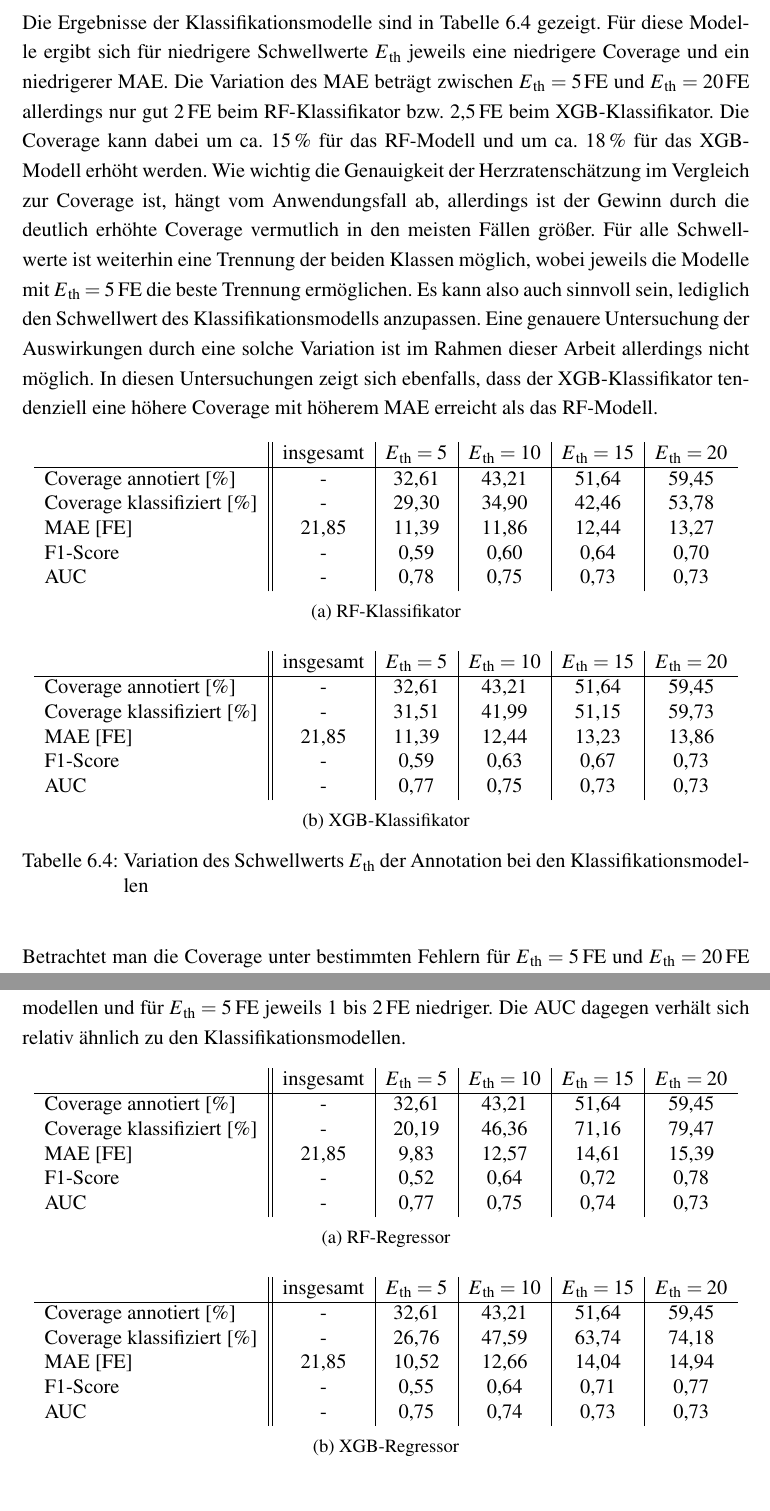
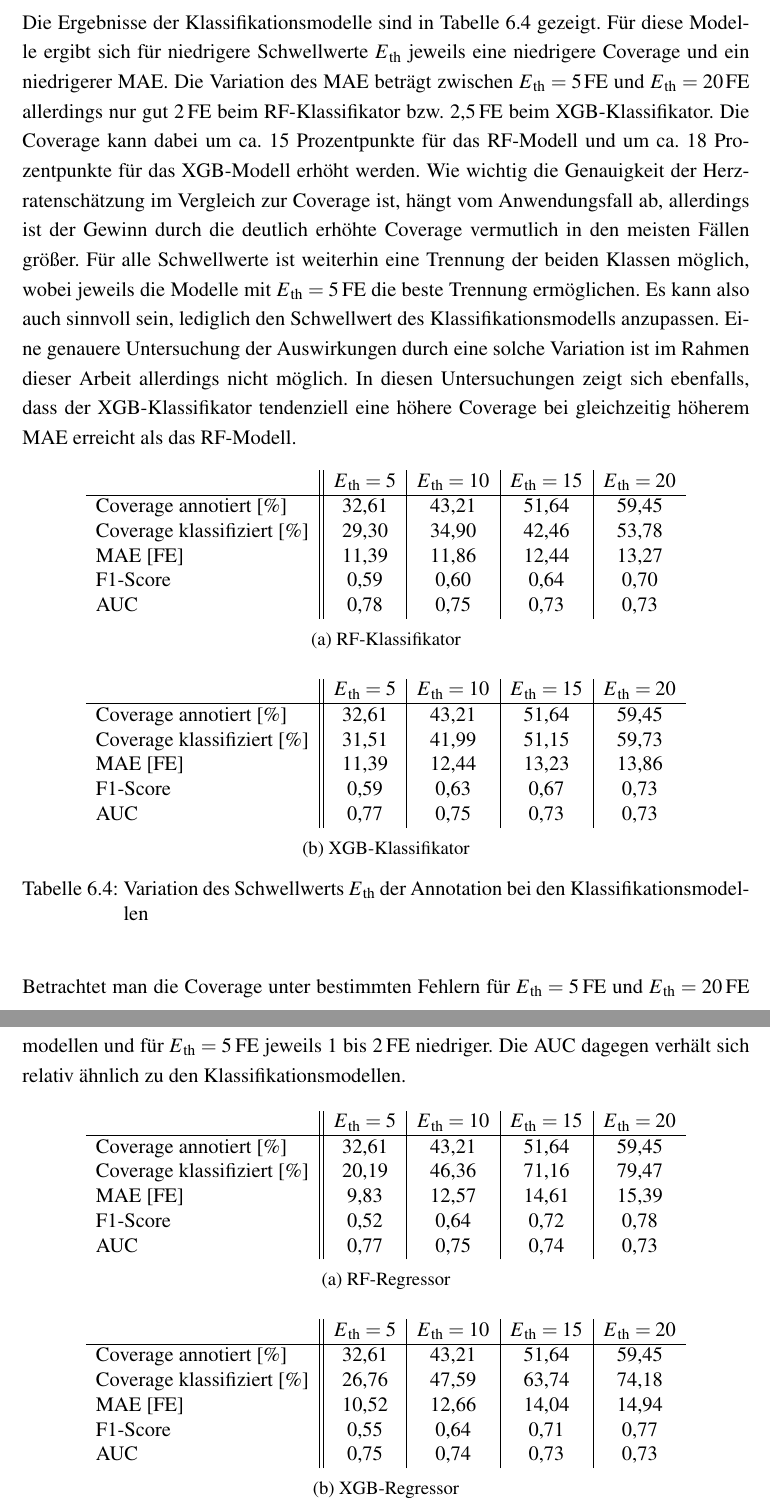
Before and after one commit to Zianor/Bachelorarbeit, a LaTeX thesis (Thesis/000arbeit.tex, which reads Thesis/doc/106evaluation.tex): two parts of pages 76 and 77 of 87, joined at a grey line, cut so that both start at the same text. Compiled offline with pdfLaTeX.

Commit message:
Thesis: Korrekturen

```diff
--- a/Thesis/doc/106evaluation.tex
+++ b/Thesis/doc/106evaluation.tex
@@ -160,31 +161,31 @@ Bei der Betrachtung der Regressionsmodelle zeigt sich, dass es bei dem \ac{XGB}-
 
 Nachdem die generelle Performance der Modelle untersucht wurde, wird nun der Einfluss des verwendeten Schwellwertes $E\textsubscript{th}$ der Annotation untersucht. Dafür werden die vier Modelle jeweils für vier Schwellwerte $E\textsubscript{th}$ trainiert: $E\textsubscript{th} \in \{5, 10, 15, 20\}$.
 
-Die Ergebnisse der Klassifikationsmodelle sind in Tabelle \ref{fig:var-eth-clf} gezeigt. Für diese Modelle ergibt sich für niedrigere Schwellwerte $E\textsubscript{th}$ jeweils eine niedrigere Coverage und ein niedrigerer \ac{MAE}. Die Variation des \ac{MAE} beträgt zwischen $E\textsubscript{th}= 5\,\si{FE}$ und $E\textsubscript{th} = 20\,\si{FE}$ allerdings nur gut 2\,\si{FE} beim \ac{RF}-Klassifikator bzw. 2,5\,\si{FE} beim \ac{XGB}-Klassifikator. Die Coverage kann dabei um ca. 15\,\% für das \ac{RF}-Modell und um ca. 18\,\% für das \ac{XGB}-Modell erhöht werden. Wie wichtig die Genauigkeit der Herzratenschätzung im Vergleich zur Coverage ist, hängt vom Anwendungsfall ab, allerdings ist der Gewinn durch die deutlich erhöhte Coverage vermutlich in den meisten Fällen größer. Für alle Schwellwerte ist weiterhin eine Trennung der beiden Klassen möglich, wobei jeweils die Modelle mit $E\textsubscript{th}= 5\text{\,}\si{FE}$ die beste Trennung ermöglichen. Es kann also auch sinnvoll sein, lediglich den Schwellwert des Klassifikationsmodells anzupassen. Eine genauere Untersuchung der Auswirkungen durch eine solche Variation ist im Rahmen dieser Arbeit allerdings nicht möglich. In diesen Untersuchungen zeigt sich ebenfalls, dass der \ac{XGB}-Klassifikator tendenziell eine höhere Coverage mit höherem \ac{MAE} erreicht als das \ac{RF}-Modell.
+Die Ergebnisse der Klassifikationsmodelle sind in Tabelle \ref{fig:var-eth-clf} gezeigt. Für diese Modelle ergibt sich für niedrigere Schwellwerte $E\textsubscript{th}$ jeweils eine niedrigere Coverage und ein niedrigerer \ac{MAE}. Die Variation des \ac{MAE} beträgt zwischen $E\textsubscript{th}= 5\,\si{FE}$ und $E\textsubscript{th} = 20\,\si{FE}$ allerdings nur gut 2\,\si{FE} beim \ac{RF}-Klassifikator bzw. 2,5\,\si{FE} beim \ac{XGB}-Klassifikator. Die Coverage kann dabei um ca. 15 Prozentpunkte für das \ac{RF}-Modell und um ca. 18 Prozentpunkte für das \ac{XGB}-Modell erhöht werden. Wie wichtig die Genauigkeit der Herzratenschätzung im Vergleich zur Coverage ist, hängt vom Anwendungsfall ab, allerdings ist der Gewinn durch die deutlich erhöhte Coverage vermutlich in den meisten Fällen größer. Für alle Schwellwerte ist weiterhin eine Trennung der beiden Klassen möglich, wobei jeweils die Modelle mit $E\textsubscript{th}= 5\text{\,}\si{FE}$ die beste Trennung ermöglichen. Es kann also auch sinnvoll sein, lediglich den Schwellwert des Klassifikationsmodells anzupassen. Eine genauere Untersuchung der Auswirkungen durch eine solche Variation ist im Rahmen dieser Arbeit allerdings nicht möglich. In diesen Untersuchungen zeigt sich ebenfalls, dass der \ac{XGB}-Klassifikator tendenziell eine höhere Coverage bei gleichzeitig höherem \ac{MAE} erreicht als das \ac{RF}-Modell.
 
 \begin{table}[H]
 	\begin{subfigure}{\textwidth}
 	\centering
-	\begin{tabular}{l || c | c | c | c | c}
-								& insgesamt	& $E\textsubscript{th}=5$	& $E\textsubscript{th}=10$	& $E\textsubscript{th}=15$	& $E\textsubscript{th}=20$	\\ \hline
-	Coverage annotiert [\%]		& -			& 32,61						& 43{,}21 					& 51,64						& 59,45\\
- 	Coverage klassifiziert [\%]	& -			& 29,30						& 34,90 					& 42,46						& 53,78\\
- 	\ac{MAE} [FE]				& 21{,}85	& 11,39						& 11,86						& 12,44						& 13,27\\
- 	F1-Score 					& -			& 0,59						& 0,60						& 0,64						& 0,70\\
- 	AUC 						& -			& 0,78						& 0,75						& 0,73						& 0,73\\
+	\begin{tabular}{l || c | c | c | c}
+								& $E\textsubscript{th}=5$	& $E\textsubscript{th}=10$	& $E\textsubscript{th}=15$	& $E\textsubscript{th}=20$	\\ \hline
+	Coverage annotiert [\%]		& 32,61						& 43{,}21 					& 51,64						& 59,45\\
+ 	Coverage klassifiziert [\%]	& 29,30						& 34,90 					& 42,46						& 53,78\\
+ 	\ac{MAE} [FE]				& 11,39						& 11,86						& 12,44						& 13,27\\
+ 	F1-Score 					& 0,59						& 0,60						& 0,64						& 0,70\\
+ 	AUC 						& 0,78						& 0,75						& 0,73						& 0,73\\
  	\end{tabular}
 	\caption{\ac{RF}-Klassifikator}
 	\end{subfigure}
 	\begin{subfigure}{\textwidth}
 	\centering
-	\begin{tabular}{l || c | c | c | c | c}
-	\multicolumn{6}{l}{	}	\\
-								& insgesamt	& $E\textsubscript{th}=5$	& $E\textsubscript{th}=10$	& $E\textsubscript{th}=15$	& $E\textsubscript{th}=20$	\\ \hline
-	Coverage annotiert [\%]		& -			& 32,61						& 43{,}21 					& 51,64						& 59,45\\
- 	Coverage klassifiziert [\%]	& -			& 31,51						& 41,99 					& 51,15						& 59,73\\
- 	\ac{MAE} [FE]				& 21{,}85	& 11,39						& 12,44						& 13,23						& 13,86\\
- 	F1-Score 					& -			& 0,59						& 0,63						& 0,67						& 0,73\\
- 	AUC 						& -			& 0,77						& 0,75						& 0,73						& 0,73\\
+	\begin{tabular}{l || c | c | c | c}
+	\multicolumn{5}{l}{	}	\\
+								& $E\textsubscript{th}=5$	& $E\textsubscript{th}=10$	& $E\textsubscript{th}=15$	& $E\textsubscript{th}=20$	\\ \hline
+	Coverage annotiert [\%]		& 32,61						& 43{,}21 					& 51,64						& 59,45\\
+ 	Coverage klassifiziert [\%]	& 31,51						& 41,99 					& 51,15						& 59,73\\
+ 	\ac{MAE} [FE]				& 11,39						& 12,44						& 13,23						& 13,86\\
+ 	F1-Score 					& 0,59						& 0,63						& 0,67						& 0,73\\
+ 	AUC 						& 0,77						& 0,75						& 0,73						& 0,73\\
  	\end{tabular}
 	\caption{\ac{XGB}-Klassifikator}
 	\end{subfigure}
@@ -212,26 +213,26 @@ Bei den Regressionsmodellen ist der Einfluss der Variation von $E\textsubscript{
 \begin{table}[H]
 	\begin{subfigure}{\textwidth}
 	\centering
-	\begin{tabular}{l || c | c | c | c | c}
-								& insgesamt	& $E\textsubscript{th}=5$	& $E\textsubscript{th}=10$	& $E\textsubscript{th}=15$	& $E\textsubscript{th}=20$	\\ \hline
-	Coverage annotiert [\%]		& -			& 32,61						& 43{,}21 					& 51,64						& 59,45\\
- 	Coverage klassifiziert [\%]	& -			& 20,19						& 46,36 					& 71,16						& 79,47\\
- 	\ac{MAE} [FE]				& 21{,}85	& 9,83						& 12,57						& 14,61						& 15,39\\
- 	F1-Score 					& -			& 0,52						& 0,64						& 0,72						& 0,78\\
- 	AUC 						& -			& 0,77						& 0,75						& 0,74						& 0,73\\
+	\begin{tabular}{l || c | c | c | c}
+								& $E\textsubscript{th}=5$	& $E\textsubscript{th}=10$	& $E\textsubscript{th}=15$	& $E\textsubscript{th}=20$	\\ \hline
+	Coverage annotiert [\%]		& 32,61						& 43{,}21 					& 51,64						& 59,45\\
+ 	Coverage klassifiziert [\%]	& 20,19						& 46,36 					& 71,16						& 79,47\\
+ 	\ac{MAE} [FE]				& 9,83						& 12,57						& 14,61						& 15,39\\
+ 	F1-Score 					& 0,52						& 0,64						& 0,72						& 0,78\\
+ 	AUC 						& 0,77						& 0,75						& 0,74						& 0,73\\
  	\end{tabular}
 	\caption{\ac{RF}-Regressor}
 	\end{subfigure}
  	\begin{subfigure}{\textwidth}
 	\centering
-	\begin{tabular}{l || c | c | c | c | c}
-	\multicolumn{6}{l}{	}	\\
-								& insgesamt	& $E\textsubscript{th}=5$	& $E\textsubscript{th}=10$	& $E\textsubscript{th}=15$	& $E\textsubscript{th}=20$	\\ \hline
-	Coverage annotiert [\%]		& -			& 32,61						& 43{,}21 					& 51,64						& 59,45\\
- 	Coverage klassifiziert [\%]	& -			& 26,76						& 47,59 					& 63,74						& 74,18\\
- 	\ac{MAE} [FE]				& 21{,}85	& 10,52						& 12,66						& 14,04						& 14,94\\
- 	F1-Score 					& -			& 0,55						& 0,64						& 0,71						& 0,77\\
- 	AUC 						& -			& 0,75						& 0,74						& 0,73						& 0,73\\
+	\begin{tabular}{l || c | c | c | c}
+	\multicolumn{5}{l}{	}	\\
+								& $E\textsubscript{th}=5$	& $E\textsubscript{th}=10$	& $E\textsubscript{th}=15$	& $E\textsubscript{th}=20$	\\ \hline
+	Coverage annotiert [\%]		& 32,61						& 43{,}21 					& 51,64						& 59,45\\
+ 	Coverage klassifiziert [\%]	& 26,76						& 47,59 					& 63,74						& 74,18\\
+ 	\ac{MAE} [FE]				& 10,52						& 12,66						& 14,04						& 14,94\\
+ 	F1-Score 					& 0,55						& 0,64						& 0,71						& 0,77\\
+ 	AUC 						& 0,75						& 0,74						& 0,73						& 0,73\\
  	\end{tabular}
 	\caption{\ac{XGB}-Regressor}
 	\end{subfigure}
```
Also changed, not shown: Thesis/doc/004abstract.tex (+3 -3 lines), Thesis/doc/107ergebnis.tex (+2 -2 lines), Thesis/doc/106evaluation.tex (11 more changed lines), 1 other file.
